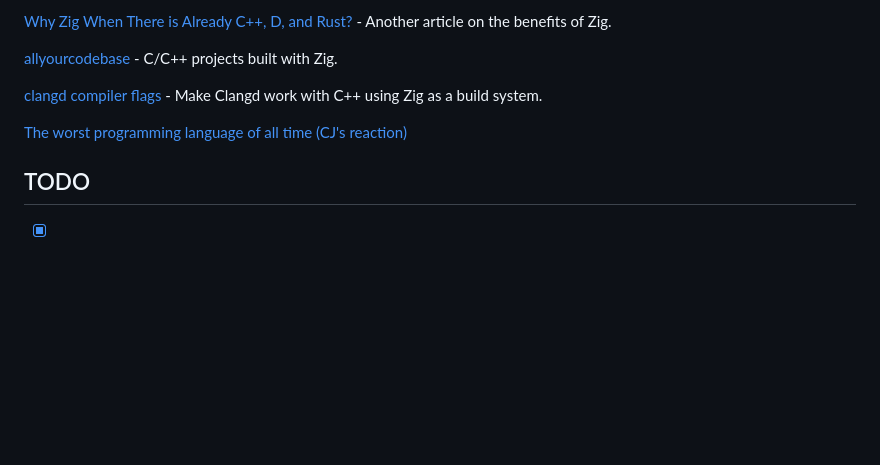
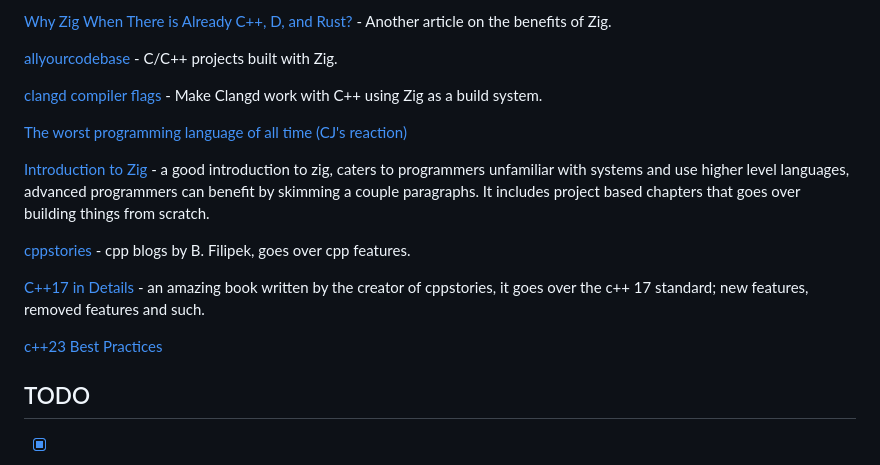
Before and after one commit to nooneknowspeter/cpplings, a Markdown page: README.md, the part around the change. Rendered like a GitHub page; blank space fills up the shorter version.

Commit message:
docs: update resources

```diff
--- a/README.md
+++ b/README.md
@@ -303,6 +303,21 @@ explaining the benefits of Zig's build system in the world of C/C++.
 
 [The worst programming language of all time (CJ's reaction)](https://www.youtube.com/watch?v=K3z7Ymx4UWY)
 
+[Introduction to Zig](https://pedropark99.github.io/zig-book/) - a good introduction to zig,
+caters to programmers unfamiliar
+with systems and use higher level languages, advanced programmers
+can benefit by skimming a couple paragraphs. It includes project based
+chapters that goes over building things from scratch.
+
+[cppstories](https://www.cppstories.com/) - cpp blogs by B. Filipek,
+goes over cpp features.
+
+[C++17 in Details](https://leanpub.com/cpp17indetail) - an amazing book written
+by the creator of cppstories, it goes over the c++ 17 standard;
+new features, removed features and such.
+
+[c++23 Best Practices](https://leanpub.com/cpp23_best_practices)
+
 ## TODO
 
 - [x] cli
```
